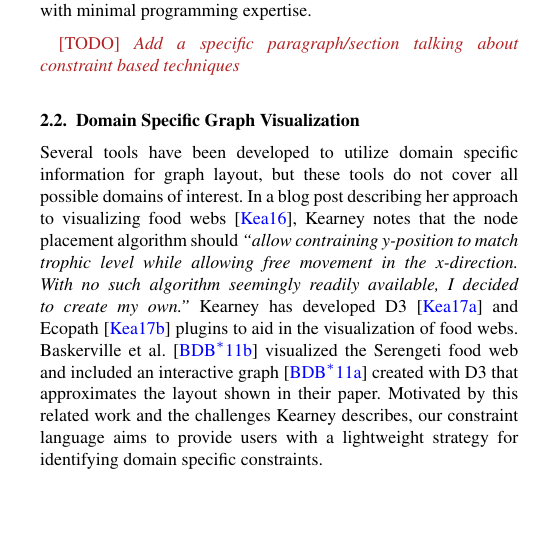
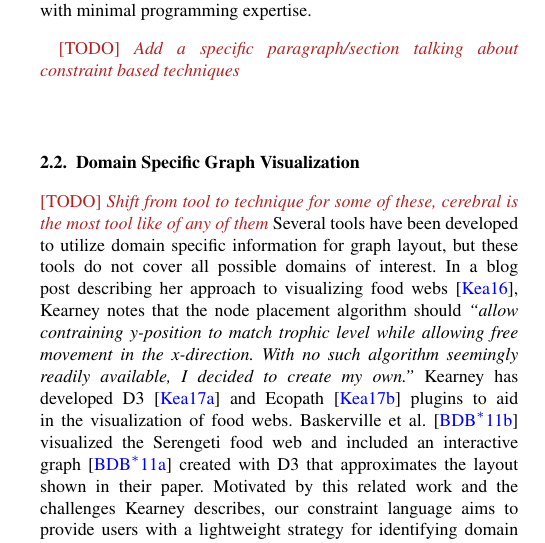
Before and after one commit to jhoffswell/human-constraint-layout, a LaTeX document (papers/EuroVis2018/constraint-layout.tex, which reads papers/EuroVis2018/relatedwork.tex): part of one column of page 2 of 8, cut so that both start at the same text, the shorter picture padded with empty space. Compiled offline with pdfLaTeX.

Commit message:
Meeting notes
Add several reminders of things to change for the paper from this
week’s meeting.

```diff
--- a/papers/EuroVis2018/relatedwork.tex
+++ b/papers/EuroVis2018/relatedwork.tex
@@ -8,8 +8,10 @@ Graph visualization has been a long-standing area of research and there are seve
 In addition to these standard layout techniques, there is a large field of related work surrounding graph layout techniques that emphasize particular aesthetic or structural properties in the graph. \textsc{hola} \cite{kieffer2016hola} presents a layout engine to produce layouts similar to those produced by hand by identifying common aesthetic properties of the graph used in manual layouts and using the results to drive the design of a new layout algorithm. Kieffer et al. \cite{kieffer2013incremental} present a constraint-based layout for creating graphs with node and edge alignment, and demonstrate the feasibility of such a technique in an interactive system, Dunnart \cite{dwyer2008dunnart}. These customized layouts reflect general properties of the graph rather than domain specific details from the data itself. Our work focuses on providing a general language for supporting customized graph layouts based on domain specific data properties with minimal programming expertise.
 
 \todo{Add a specific paragraph/section talking about constraint based techniques}
+% Include other resources like IpSepCoLa, DigCoLa, etc. in this new section
 
 \subsection{Domain Specific Graph Visualization}
+\todo{Shift from tool to technique for some of these, cerebral is the most tool like of any of them}
 Several tools have been developed to utilize domain specific information for graph layout, but these tools do not cover all possible domains of interest. In a blog post describing her approach to visualizing food webs~\cite{kearney2016blog}, Kearney notes that the node placement algorithm should \emph{``allow contraining y-position to match trophic level while allowing free movement in the x-direction. With no such algorithm seemingly readily available, I decided to create my own.''} Kearney has developed D3~\cite{kearney2017d3} and Ecopath~\cite{kearney2017ecopath} plugins to aid in the visualization of food webs. Baskerville et al. \cite{baskerville2011spatial} visualized the Serengeti food web and included an interactive graph \cite{baskerville2011interactive} created with D3 that approximates the layout shown in their paper. Motivated by this related work and the challenges Kearney describes, our constraint language aims to provide users with a lightweight strategy for identifying domain specific constraints.
 
 Cerebral \cite{barsky2008cerebral} is a tool designed to visualize biological systems and support interactive exploration of different experimental conditions. Cytoscape \cite{shannon2003cytoscape} is a visualization system designed to explore biomolecular interaction networks and provides a framework for accepting customized plugins to extend the system, such as WebCoLa~\cite{WebCoLa}. Each of these tools was designed to address the needs of domain experts who were unable to find the necessary support within existing tools. Our work aims to reduce the barrier to creating customized systems by providing a compact way to specify domain specific graph layouts that leverage expert knowledge with minimal programming expertise.
```
Also changed, not shown: papers/EuroVis2018/abstract.tex (+16 -3 lines), papers/EuroVis2018/demonstration.tex (+4 -0 lines).
